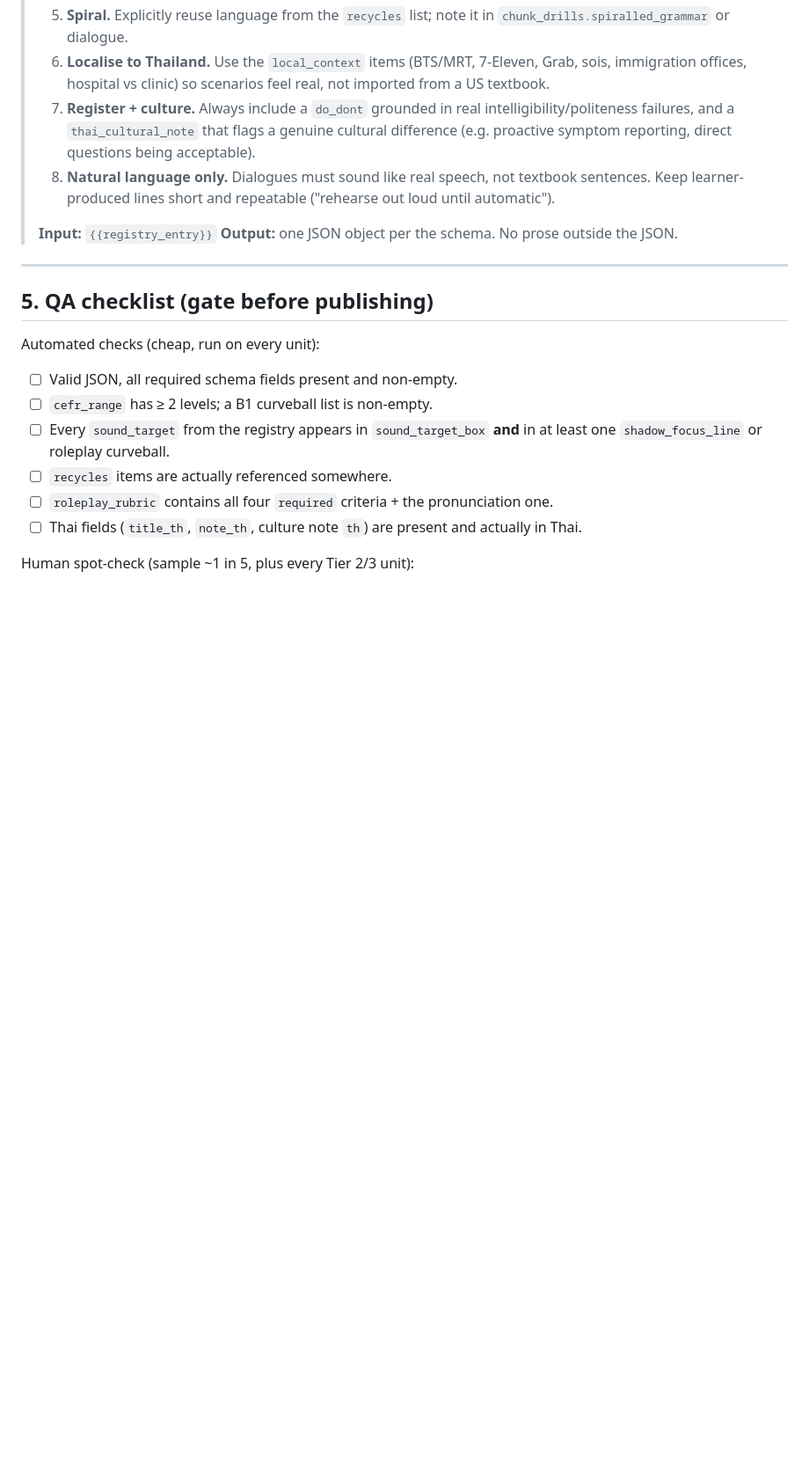
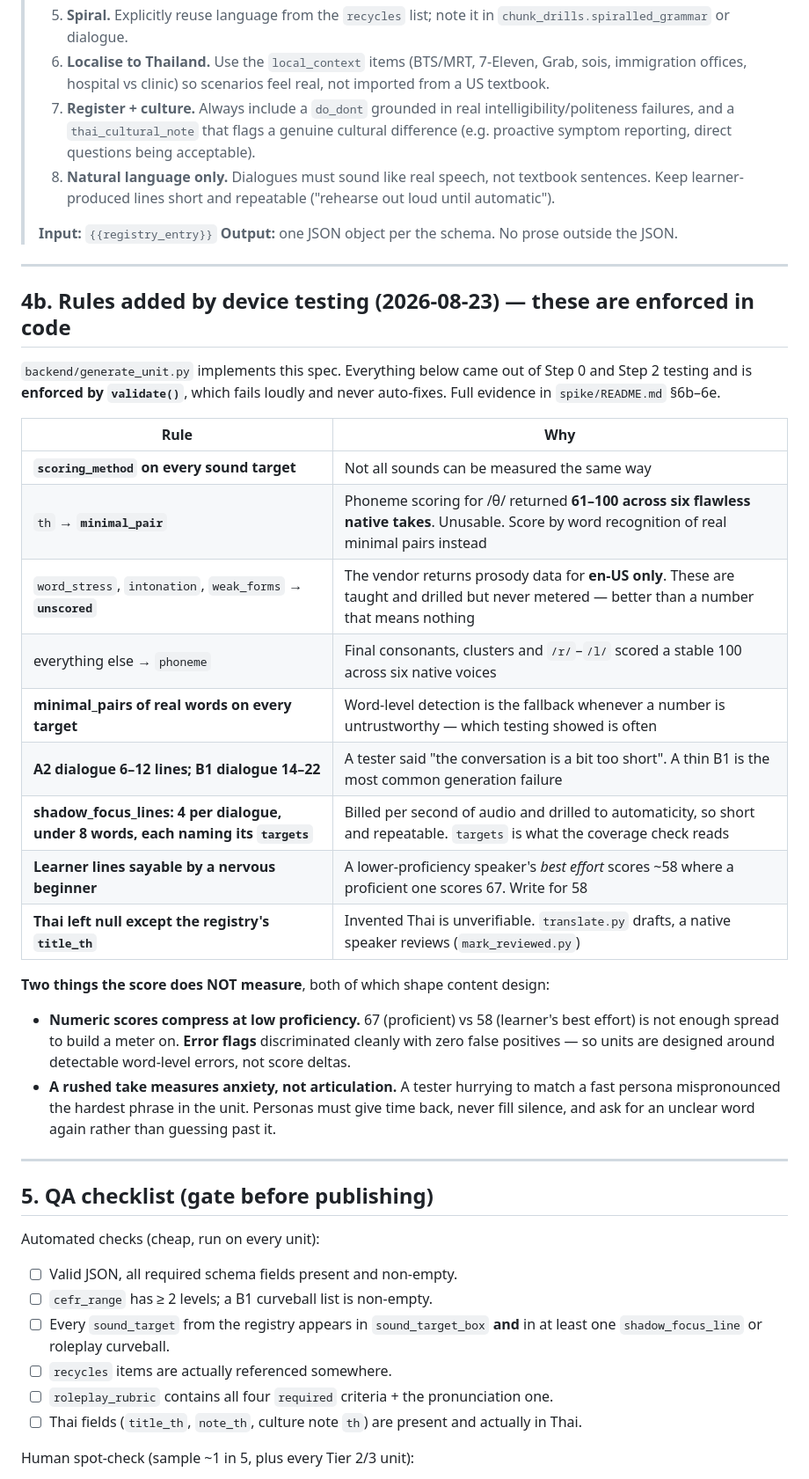
Before and after one commit to hemmachat/banana-english, a Markdown page: docs/curriculum/scenario-unit-generation-spec.md, the part around one of its changes. Shown at 88% size. Drawn GitHub-style; blank space fills up the shorter version.

```diff
--- a/docs/curriculum/scenario-unit-generation-spec.md
+++ b/docs/curriculum/scenario-unit-generation-spec.md
@@ -167,6 +174,35 @@ Run this in Claude Code with the registry entry and the flagship file both in co
 
 ---
 
+## 4b. Rules added by device testing (2026-08-23) — these are enforced in code
+
+`backend/generate_unit.py` implements this spec. Everything below came out of Step 0 and Step 2
+testing and is **enforced by `validate()`**, which fails loudly and never auto-fixes. Full evidence
+in `spike/README.md` §6b–6e.
+
+| Rule | Why |
+|---|---|
+| **`scoring_method` on every sound target** | Not all sounds can be measured the same way |
+| `th` → **`minimal_pair`** | Phoneme scoring for /θ/ returned **61–100 across six flawless native takes**. Unusable. Score by word recognition of real minimal pairs instead |
+| `word_stress`, `intonation`, `weak_forms` → **`unscored`** | The vendor returns prosody data for **en-US only**. These are taught and drilled but never metered — better than a number that means nothing |
+| everything else → `phoneme` | Final consonants, clusters and `/r/`–`/l/` scored a stable 100 across six native voices |
+| **minimal_pairs of real words on every target** | Word-level detection is the fallback whenever a number is untrustworthy — which testing showed is often |
+| **A2 dialogue 6–12 lines; B1 dialogue 14–22** | A tester said "the conversation is a bit too short". A thin B1 is the most common generation failure |
+| **shadow_focus_lines: 4 per dialogue, under 8 words, each naming its `targets`** | Billed per second of audio and drilled to automaticity, so short and repeatable. `targets` is what the coverage check reads |
+| **Learner lines sayable by a nervous beginner** | A lower-proficiency speaker's *best effort* scores ~58 where a proficient one scores 67. Write for 58 |
+| **Thai left null except the registry's `title_th`** | Invented Thai is unverifiable. `translate.py` drafts, a native speaker reviews (`mark_reviewed.py`) |
+
+**Two things the score does NOT measure**, both of which shape content design:
+
+- **Numeric scores compress at low proficiency.** 67 (proficient) vs 58 (learner's best effort) is
+  not enough spread to build a meter on. **Error flags** discriminated cleanly with zero false
+  positives — so units are designed around detectable word-level errors, not score deltas.
+- **A rushed take measures anxiety, not articulation.** A tester hurrying to match a fast persona
+  mispronounced the hardest phrase in the unit. Personas must give time back, never fill silence,
+  and ask for an unclear word again rather than guessing past it.
+
+---
+
 ## 5. QA checklist (gate before publishing)
 
 Automated checks (cheap, run on every unit):
```
Also changed, not shown: other parts of docs/curriculum/scenario-unit-generation-spec.md (+9 -2 lines), CLAUDE.md (+9 -4 lines), PLAN.md (+10 -3 lines).
